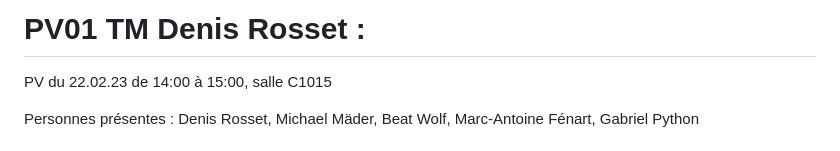
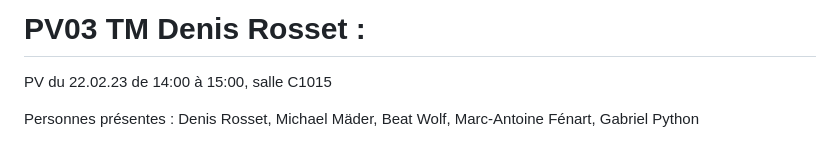
Before and after one commit to DoSomeWaffles/master_thesis, a Markdown page: pvs/pv03.md, the part around the change. GitHub-like rendering.

```diff
--- a/pvs/pv03.md
+++ b/pvs/pv03.md
@@ -1,4 +1,4 @@
-# PV01 TM Denis Rosset :
+# PV03 TM Denis Rosset :
 PV du 22.02.23 de 14:00 à 15:00, salle C1015
 
 Personnes présentes : Denis Rosset, Michael Mäder, Beat Wolf, Marc-Antoine Fénart, Gabriel Python
```
Also changed, not shown: pvs/pv02.md (+1 -1 lines).
